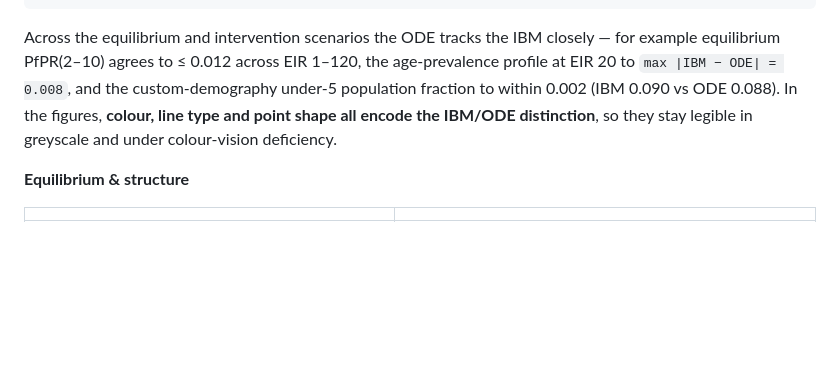
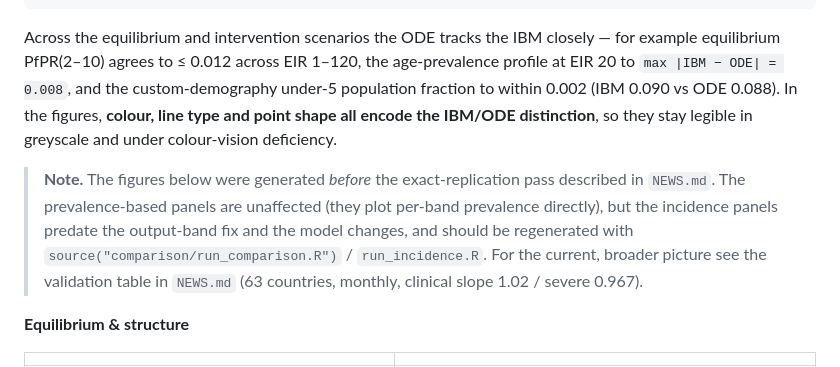
Before and after one commit to pwinskill/fleet, a Markdown page: README.md, the part around the change. GitHub-like rendering; blank space fills up the shorter version.

```diff
--- a/README.md
+++ b/README.md
@@ -135,6 +135,8 @@ source("comparison/run_incidence.R")    # clinical & severe incidence time serie
 
 Across the equilibrium and intervention scenarios the ODE tracks the IBM closely — for example equilibrium PfPR(2–10) agrees to ≤ 0.012 across EIR 1–120, the age-prevalence profile at EIR 20 to `max |IBM − ODE| = 0.008`, and the custom-demography under-5 population fraction to within 0.002 (IBM 0.090 vs ODE 0.088). In the figures, **colour, line type and point shape all encode the IBM/ODE distinction**, so they stay legible in greyscale and under colour-vision deficiency.
 
+> **Note.** The figures below were generated *before* the exact-replication pass described in `NEWS.md`. The prevalence-based panels are unaffected (they plot per-band prevalence directly), but the incidence panels predate the output-band fix and the model changes, and should be regenerated with `source("comparison/run_comparison.R")` / `run_incidence.R`. For the current, broader picture see the validation table in `NEWS.md` (63 countries, monthly, clinical slope 1.02 / severe 0.967).
+
 **Equilibrium & structure**
 
 | | |
```
Also changed, not shown: NEWS.md (+30 -0 lines).
